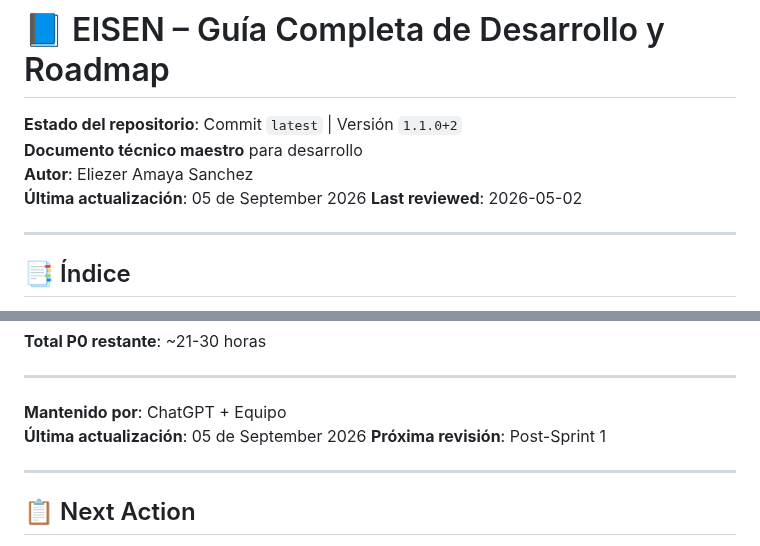
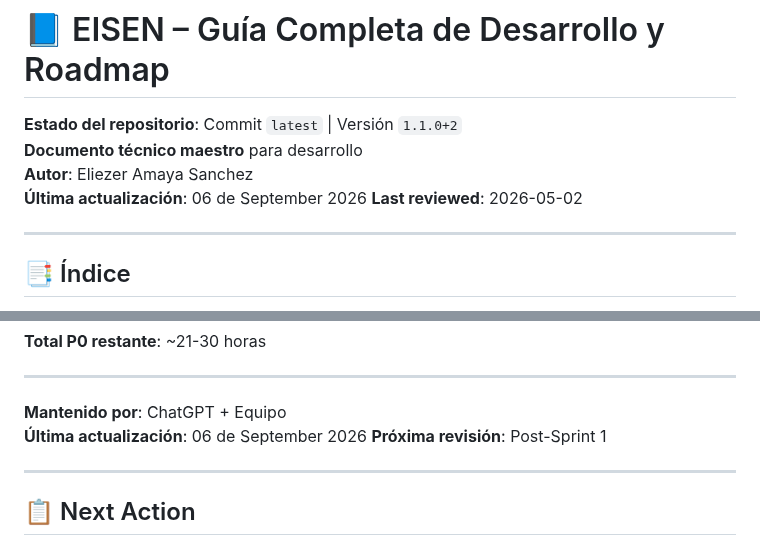
Before and after one commit to eliezeramaya/eisen, a Markdown page: docs/project_status.md, 2 parts joined by grey strips. Drawn GitHub-style.

Commit message:
🤖 Auto-update project status [2026-09-06]
- Updated metrics and progress
- Automated daily update

```diff
--- a/docs/project_status.md
+++ b/docs/project_status.md
@@ -3,7 +3,7 @@
 **Estado del repositorio**: Commit `latest` | Versión `1.1.0+2`
 **Documento técnico maestro** para desarrollo
 **Autor**: Eliezer Amaya Sanchez
-**Última actualización**: 05 de September 2026
+**Última actualización**: 06 de September 2026
 **Last reviewed**: 2026-05-02
 
 ---
@@ -2730,7 +2730,7 @@ Este documento representa el estado completo del proyecto **Eisen** con las últ
 ---
 
 **Mantenido por**: ChatGPT + Equipo
-**Última actualización**: 05 de September 2026
+**Última actualización**: 06 de September 2026
 **Próxima revisión**: Post-Sprint 1
 
 ---
```
